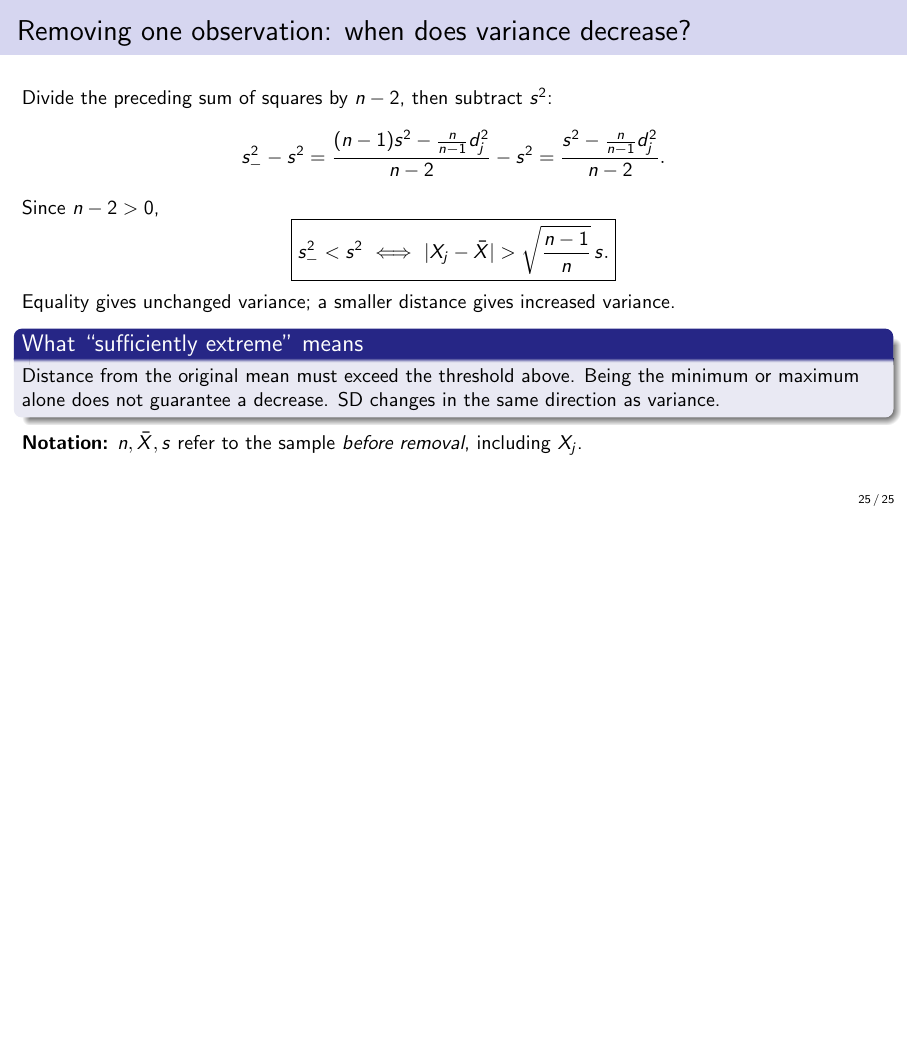
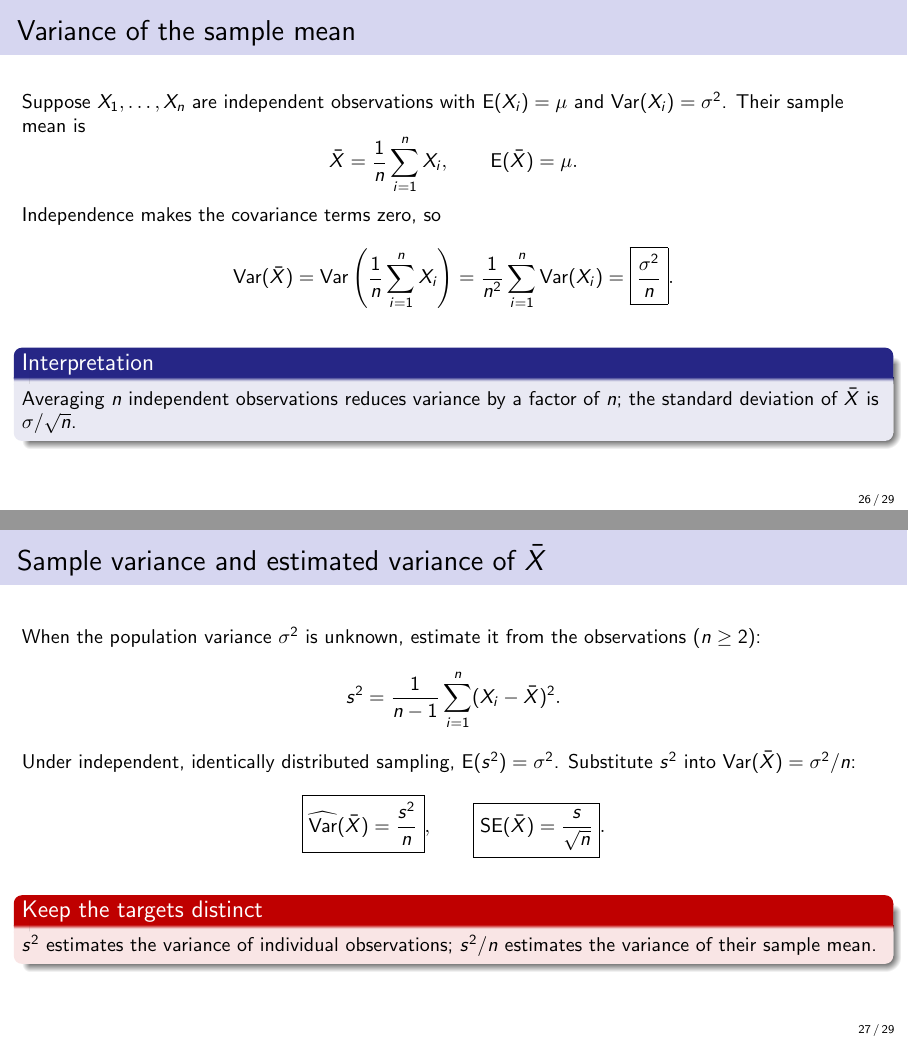
Before and after one commit to CHENGHAO-WANG/BIOS662_review, LaTeX slides (main.tex): page 25 of 25 before the commit and pages 26 and 27 of 29 after it, the two joined at a grey line, the shorter picture padded with empty space. Compiled offline with pdfLaTeX.

Commit message:
Clarify sampling variance and normal transformations

```diff
--- a/main.tex
+++ b/main.tex
@@ -649,3 +649,61 @@
   including \(X_j\).
 \end{frame}
 
+\begin{frame}{Variance of the sample mean}
+  \small
+  Suppose \(X_1,\ldots,X_n\) are independent observations with
+  \(\E(X_i)=\mu\) and \(\Var(X_i)=\sigma^2\). Their sample mean is
+  \[
+    \bar X=\frac{1}{n}\sum_{i=1}^n X_i,\qquad \E(\bar X)=\mu.
+  \]
+  Independence makes the covariance terms zero, so
+  \[
+    \Var(\bar X)
+      =\Var\left(\frac{1}{n}\sum_{i=1}^n X_i\right)
+      =\frac{1}{n^2}\sum_{i=1}^n\Var(X_i)
+      =\boxed{\frac{\sigma^2}{n}}.
+  \]
+  \begin{block}{Interpretation}
+    Averaging \(n\) independent observations reduces variance by a factor
+    of \(n\); the standard deviation of \(\bar X\) is \(\sigma/\sqrt n\).
+  \end{block}
+\end{frame}
+
+\begin{frame}{Sample variance and estimated variance of \(\bar X\)}
+  \small
+  When the population variance \(\sigma^2\) is unknown, estimate it from
+  the observations (\(n\geq2\)):
+  \[
+    s^2=\frac{1}{n-1}\sum_{i=1}^n(X_i-\bar X)^2.
+  \]
+  Under independent, identically distributed sampling,
+  \(\E(s^2)=\sigma^2\). Substitute \(s^2\) into \(\Var(\bar X)=\sigma^2/n\):
+  \[
+    \boxed{\widehat{\Var}(\bar X)=\frac{s^2}{n}},
+    \qquad
+    \boxed{\operatorname{SE}(\bar X)
+      =\frac{s}{\sqrt n}}.
+  \]
+  \begin{alertblock}{Keep the targets distinct}
+    \(s^2\) estimates the variance of individual observations;
+    \(s^2/n\) estimates the variance of their sample mean.
+  \end{alertblock}
+\end{frame}
+
+\begin{frame}{Linear transformations of a normal variable}
+  \small
+  If \(X\sim N(\mu,\sigma^2)\) and \(Y=a+bX\), then
+  \[
+    \E(Y)=a+b\mu,\qquad \Var(Y)=b^2\sigma^2.
+  \]
+  For \(b\neq0\), the transformed variable is also normal:
+  \[
+    \boxed{Y\sim N(a+b\mu,\;b^2\sigma^2)}.
+  \]
+  A negative \(b\) reverses direction but still gives a positive variance.
+  If \(b=0\), then \(Y=a\) is constant.
+  \begin{block}{Standardization}
+    For \(\sigma>0\), take \(a=-\mu/\sigma\) and \(b=1/\sigma\).
+    Then \(Z=(X-\mu)/\sigma\sim N(0,1)\).
+  \end{block}
+\end{frame}
@@ -651,0 +725 @@
+    If \(X_1,\ldots,X_n\) are independent \(N(\mu,\sigma^2)\),
```
Also changed, not shown: PROJECT_STATUS.md (+3 -1 lines), main.tex (20 more changed lines).
